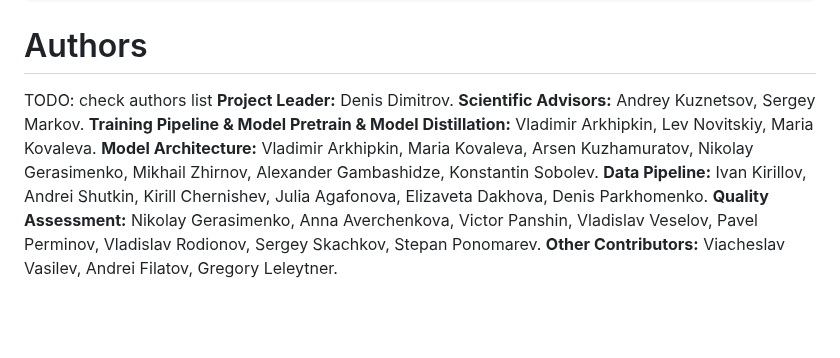
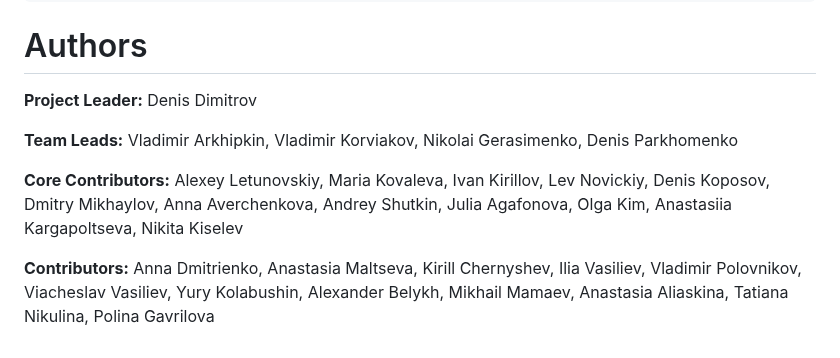
Before and after one commit to ai-forever/Kandinsky-5, a Markdown page: README.md, the part around the change. Rendered like a GitHub page; blank space fills up the shorter version.

Commit message:
Update README.md: authors list fix

````diff
--- a/README.md
+++ b/README.md
@@ -160,11 +160,10 @@ python test.py --width 768 --height 512 --prompt "A dog in red hat"
 ```
 
 # Authors
-TODO: check authors list
-<B>Project Leader:</B> Denis Dimitrov. </br>
-<B>Scientific Advisors:</B> Andrey Kuznetsov, Sergey Markov.</br>
-<B>Training Pipeline & Model Pretrain & Model Distillation:</B> Vladimir Arkhipkin, Lev Novitskiy, Maria Kovaleva. </br>
-<B>Model Architecture:</B> Vladimir Arkhipkin, Maria Kovaleva, Arsen Kuzhamuratov, Nikolay Gerasimenko, Mikhail Zhirnov, Alexander Gambashidze, Konstantin Sobolev.</br>
-<B>Data Pipeline:</B> Ivan Kirillov, Andrei Shutkin, Kirill Chernishev, Julia Agafonova, Elizaveta Dakhova, Denis Parkhomenko.</br>
-<B>Quality Assessment:</B> Nikolay Gerasimenko, Anna Averchenkova, Victor Panshin, Vladislav Veselov, Pavel Perminov, Vladislav Rodionov, Sergey Skachkov, Stepan Ponomarev.</br>
-<B>Other Contributors:</B> Viacheslav Vasilev, Andrei Filatov, Gregory Leleytner.</br>
+<B>Project Leader:</B> Denis Dimitrov</br>
+
+<B>Team Leads:</B> Vladimir Arkhipkin, Vladimir Korviakov, Nikolai Gerasimenko, Denis Parkhomenko</br>
+
+<B>Core Contributors:</B> Alexey Letunovskiy, Maria Kovaleva, Ivan Kirillov, Lev Novickiy, Denis Koposov, Dmitry Mikhaylov, Anna Averchenkova, Andrey Shutkin, Julia Agafonova, Olga Kim, Anastasiia Kargapoltseva, Nikita Kiselev</br>
+
+<B>Contributors:</B> Anna Dmitrienko,  Anastasia Maltseva, Kirill Chernyshev, Ilia Vasiliev, Vladimir Polovnikov, Viacheslav Vasiliev, Yury Kolabushin, Alexander Belykh, Mikhail Mamaev, Anastasia Aliaskina, Tatiana Nikulina, Polina Gavrilova</br>
````
